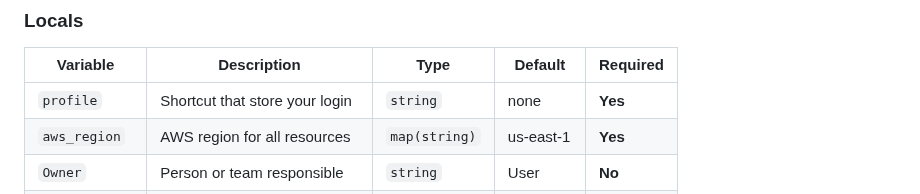
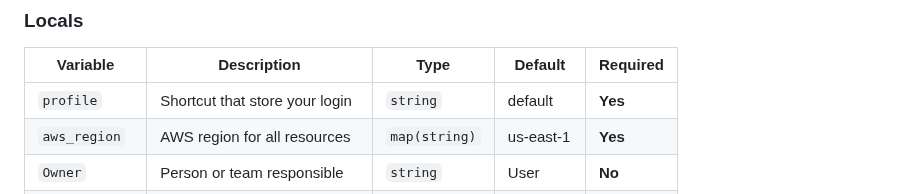
Before and after one commit to lfvaldezit/terraform-s3-website, a Markdown page: README.md, the part around the change. Rendered like a GitHub page.

```diff
--- a/README.md
+++ b/README.md
@@ -90,7 +90,7 @@
 
 | Variable     | Description                  | Type     | Default     | Required |
 | ------------ | ---------------------------- | -------- | ----------- | -------- |
-| `profile` | Shortcut that store your login | `string` | none | **Yes** |
+| `profile` | Shortcut that store your login | `string` | default | **Yes** |
 | `aws_region` | AWS region for all resources | `map(string)` | us-east-1 | **Yes** |
 | `Owner` | Person or team responsible | `string` | User | **No** |
 | `Environment` | Lifecycle stage | `string` | Dev | **No** |
```
